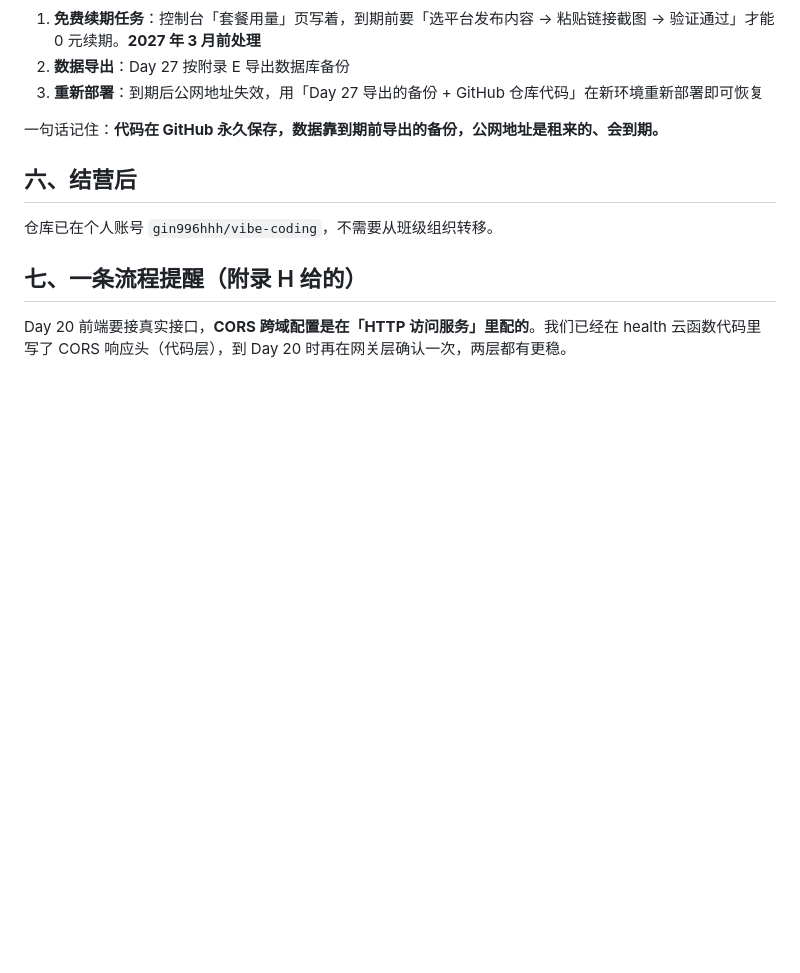
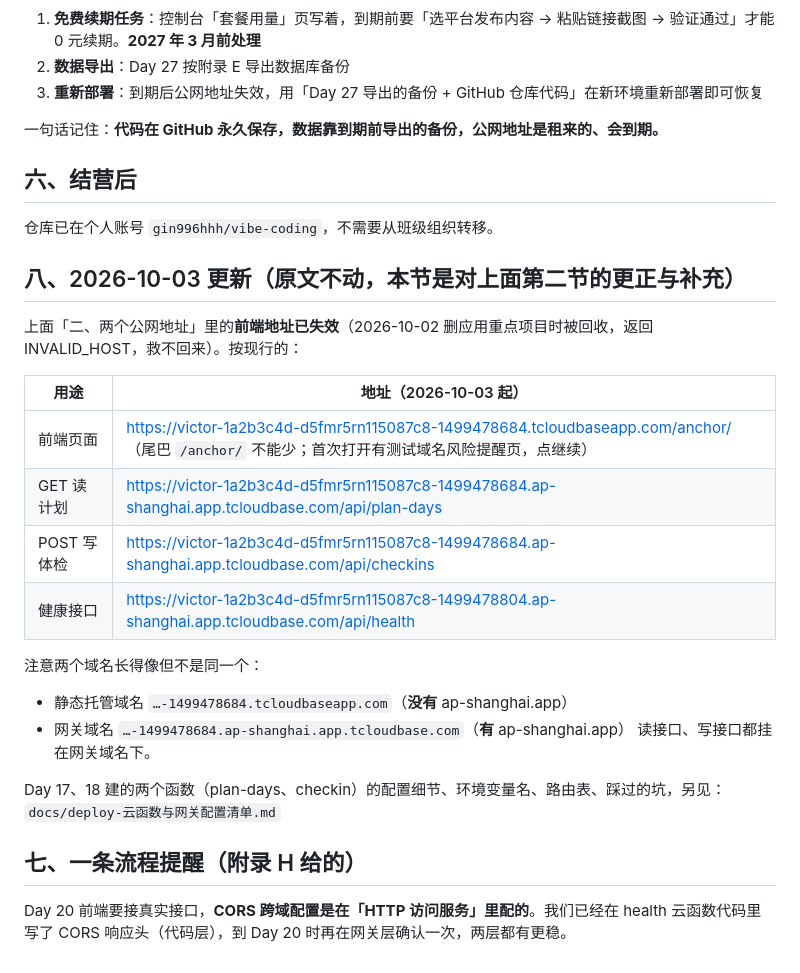
Before and after one commit to gin996hhh/vibe-coding, a Markdown page: docs/cloudbase-环境档案.md, the part around the change. GitHub-like rendering; blank space fills up the shorter version.

Commit message:
Day 17+18｜平台配置归档：云函数与网关清单 + 环境档案补记地址迁移（更正句，原文不动）

```diff
--- a/docs/cloudbase-环境档案.md
+++ b/docs/cloudbase-环境档案.md
@@ -51,6 +51,25 @@
 
 仓库已在个人账号 `gin996hhh/vibe-coding`，不需要从班级组织转移。
 
+## 八、2026-10-03 更新（原文不动，本节是对上面第二节的更正与补充）
+
+上面「二、两个公网地址」里的**前端地址已失效**（2026-10-02 删应用重点项目时被回收，返回 INVALID_HOST，救不回来）。按现行的：
+
+| 用途 | 地址（2026-10-03 起） |
+|---|---|
+| 前端页面 | https://victor-1a2b3c4d-d5fmr5rn115087c8-1499478684.tcloudbaseapp.com/anchor/ （尾巴 `/anchor/` 不能少；首次打开有测试域名风险提醒页，点继续） |
+| GET 读计划 | https://victor-1a2b3c4d-d5fmr5rn115087c8-1499478684.ap-shanghai.app.tcloudbase.com/api/plan-days |
+| POST 写体检 | https://victor-1a2b3c4d-d5fmr5rn115087c8-1499478684.ap-shanghai.app.tcloudbase.com/api/checkins |
+| 健康接口 | https://victor-1a2b3c4d-d5fmr5rn115087c8-1499478804.ap-shanghai.app.tcloudbase.com/api/health |
+
+注意两个域名长得像但不是同一个：
+- 静态托管域名 `…-1499478684.tcloudbaseapp.com`（**没有** ap-shanghai.app）
+- 网关域名 `…-1499478684.ap-shanghai.app.tcloudbase.com`（**有** ap-shanghai.app）
+读接口、写接口都挂在网关域名下。
+
+Day 17、18 建的两个函数（plan-days、checkin）的配置细节、环境变量名、路由表、踩过的坑，另见：
+`docs/deploy-云函数与网关配置清单.md`
+
 ## 七、一条流程提醒（附录 H 给的）
 
 Day 20 前端要接真实接口，**CORS 跨域配置是在「HTTP 访问服务」里配的**。我们已经在 health 云函数代码里写了 CORS 响应头（代码层），到 Day 20 时再在网关层确认一次，两层都有更稳。
```
Also changed, not shown: docs/deploy-云函数与网关配置清单.md (added, +58 -0 lines).
